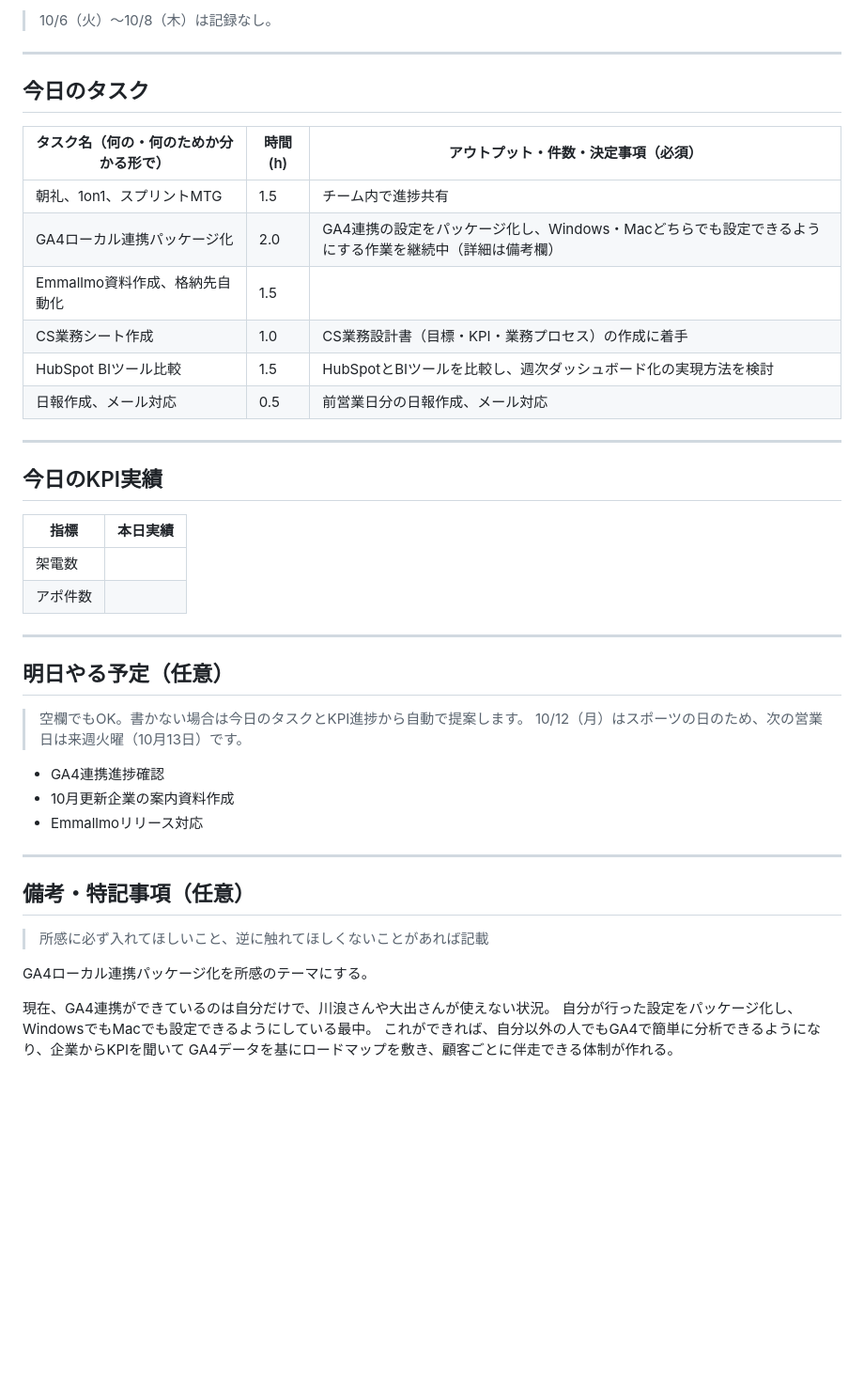
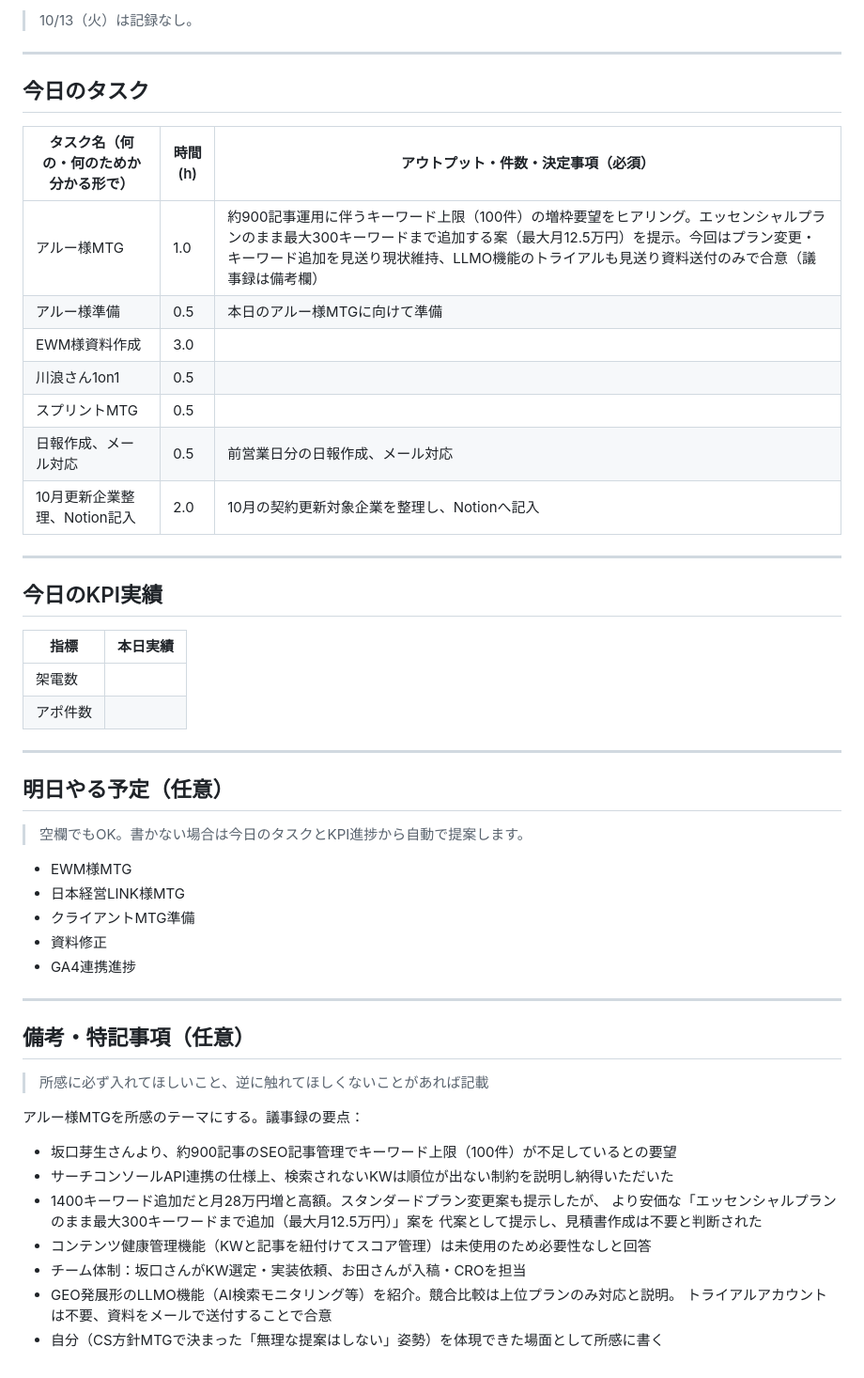
Before and after one commit to hibiki89610/hibikiclaude, a Markdown page: input/daily-tasks.md, the part around one of its changes. Shown at 94% size. GitHub-like rendering; blank space fills up the shorter version.

```diff
--- a/input/daily-tasks.md
+++ b/input/daily-tasks.md
@@ -18,5 +18,5 @@
 
-> 10/6（火）〜10/8（木）は記録なし。
+> 10/13（火）は記録なし。
 
 ---
 
@@ -24,12 +24,13 @@
 
 | タスク名（何の・何のためか分かる形で） | 時間(h) | アウトプット・件数・決定事項（必須） |
 |----------------------------------------|---------|----------------------------------------|
-| 朝礼、1on1、スプリントMTG | 1.5 | チーム内で進捗共有 |
-| GA4ローカル連携パッケージ化 | 2.0 | GA4連携の設定をパッケージ化し、Windows・Macどちらでも設定できるようにする作業を継続中（詳細は備考欄） |
-| Emmallmo資料作成、格納先自動化 | 1.5 |  |
-| CS業務シート作成 | 1.0 | CS業務設計書（目標・KPI・業務プロセス）の作成に着手 |
-| HubSpot BIツール比較 | 1.5 | HubSpotとBIツールを比較し、週次ダッシュボード化の実現方法を検討 |
+| アルー様MTG | 1.0 | 約900記事運用に伴うキーワード上限（100件）の増枠要望をヒアリング。エッセンシャルプランのまま最大300キーワードまで追加する案（最大月12.5万円）を提示。今回はプラン変更・キーワード追加を見送り現状維持、LLMO機能のトライアルも見送り資料送付のみで合意（議事録は備考欄） |
+| アルー様準備 | 0.5 | 本日のアルー様MTGに向けて準備 |
+| EWM様資料作成 | 3.0 |  |
+| 川浪さん1on1 | 0.5 |  |
+| スプリントMTG | 0.5 |  |
 | 日報作成、メール対応 | 0.5 | 前営業日分の日報作成、メール対応 |
+| 10月更新企業整理、Notion記入 | 2.0 | 10月の契約更新対象企業を整理し、Notionへ記入 |
 
 <!--
 記入例（上長フィードバック反映後）：
@@ -52,11 +53,12 @@
 ## 明日やる予定（任意）
 
 > 空欄でもOK。書かない場合は今日のタスクとKPI進捗から自動で提案します。
-> 10/12（月）はスポーツの日のため、次の営業日は来週火曜（10月13日）です。
 
-- GA4連携進捗確認
-- 10月更新企業の案内資料作成
-- Emmallmoリリース対応
+- EWM様MTG
+- 日本経営LINK様MTG
+- クライアントMTG準備
+- 資料修正
+- GA4連携進捗
 
 ---
 
@@ -64,9 +66,14 @@
 
 > 所感に必ず入れてほしいこと、逆に触れてほしくないことがあれば記載
 
-GA4ローカル連携パッケージ化を所感のテーマにする。
-
-現在、GA4連携ができているのは自分だけで、川浪さんや大出さんが使えない状況。
-自分が行った設定をパッケージ化し、WindowsでもMacでも設定できるようにしている最中。
-これができれば、自分以外の人でもGA4で簡単に分析できるようになり、企業からKPIを聞いて
-GA4データを基にロードマップを敷き、顧客ごとに伴走できる体制が作れる。
+アルー様MTGを所感のテーマにする。議事録の要点：
+- 坂口芽生さんより、約900記事のSEO記事管理でキーワード上限（100件）が不足しているとの要望
+- サーチコンソールAPI連携の仕様上、検索されないKWは順位が出ない制約を説明し納得いただいた
+- 1400キーワード追加だと月28万円増と高額。スタンダードプラン変更案も提示したが、
+  より安価な「エッセンシャルプランのまま最大300キーワードまで追加（最大月12.5万円）」案を
+  代案として提示し、見積書作成は不要と判断された
+- コンテンツ健康管理機能（KWと記事を紐付けてスコア管理）は未使用のため必要性なしと回答
+- チーム体制：坂口さんがKW選定・実装依頼、お田さんが入稿・CROを担当
+- GEO発展形のLLMO機能（AI検索モニタリング等）を紹介。競合比較は上位プランのみ対応と説明。
+  トライアルアカウントは不要、資料をメールで送付することで合意
+- 自分（CS方針MTGで決まった「無理な提案はしない」姿勢）を体現できた場面として所感に書く
```
Also changed, not shown: other parts of input/daily-tasks.md (+1 -1 lines), data/kpi-log.md (+16 -9 lines), output/daily-report-2026-10-14.md (added, +28 -0 lines).
